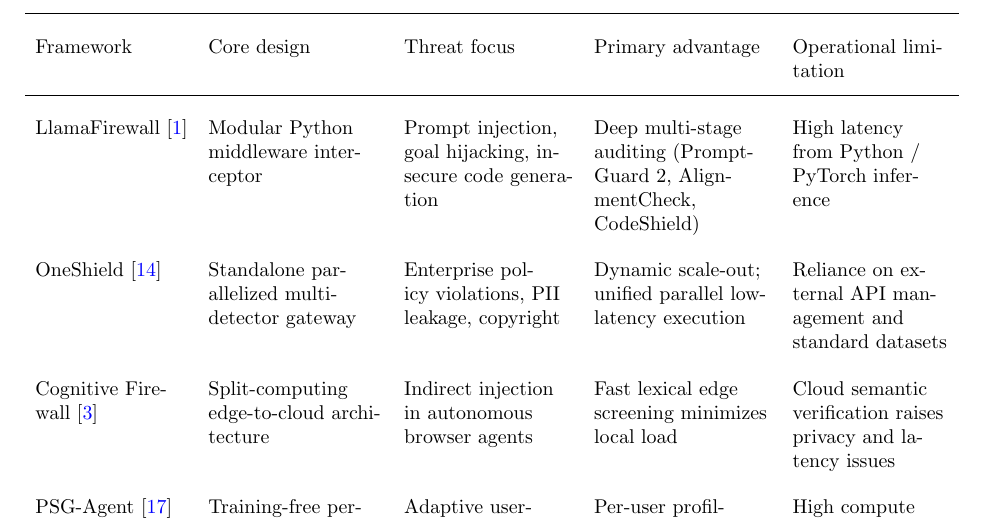
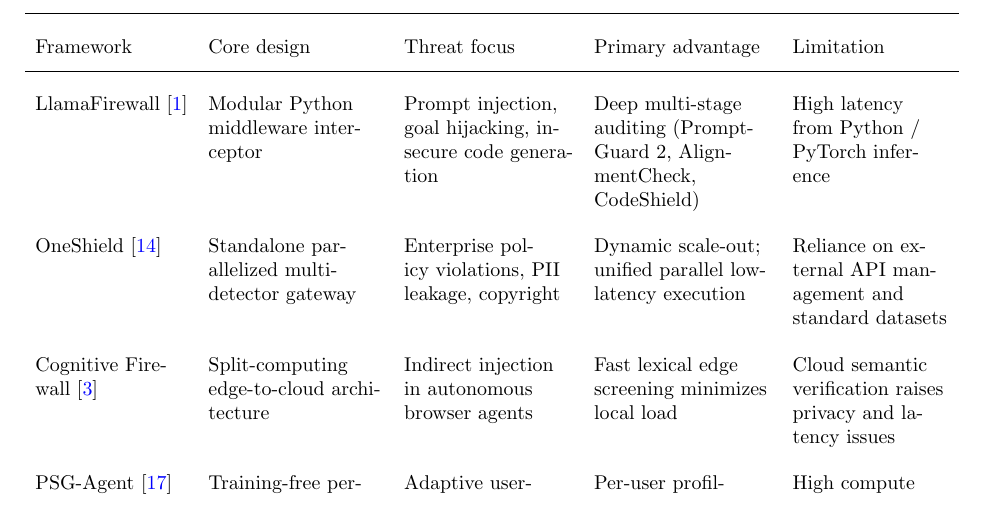
Before and after one commit to Task-force-for-AI-agents-in-Healthcare/qfire, a LaTeX document (paper/main.tex): part of page 4 of 34, cut so that both start at the same text. Compiled offline with pdfLaTeX.

Commit message:
paper: shorten Table 1 header "Operational limitation" -> "Limitation"
Keeps the last column header on one line instead of wrapping.

Co-Authored-By: Claude Opus 4.8 (1M context) <noreply@anthropic.com>

```diff
--- a/paper/main.tex
+++ b/paper/main.tex
@@ -262,7 +262,7 @@
 \renewcommand{\arraystretch}{1.95}
 \begin{tabular}{L{2.7cm}L{3.1cm}L{3.0cm}L{3.15cm}L{2.75cm}}
 \toprule
-Framework & Core design & Threat focus & Primary advantage & Operational limitation \\
+Framework & Core design & Threat focus & Primary advantage & Limitation \\
 \midrule
 LlamaFirewall~\cite{llamafirewall2025} & Modular Python middleware interceptor &
 Prompt injection, goal hijacking, insecure code generation & Deep multi-stage
```
Also changed, not shown: paper/main.pdf.
